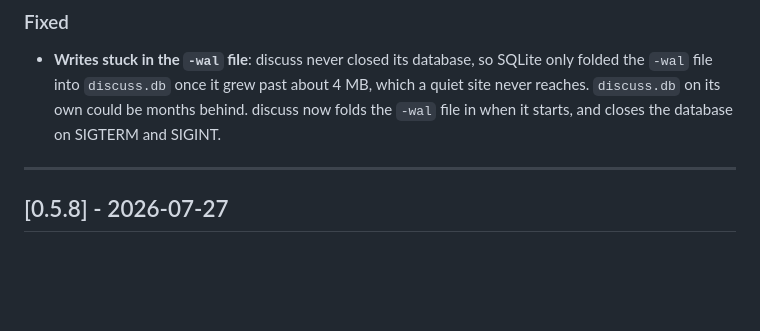
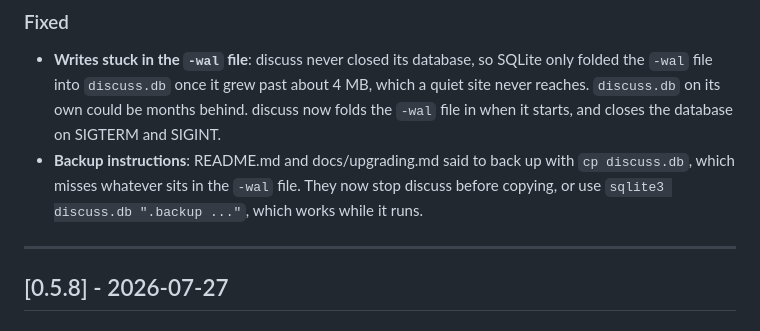
Before and after one commit to karthikeyankc/discuss, a Markdown page: CHANGELOG.md, the part around the change. Rendered like a GitHub page; blank space fills up the shorter version.

```diff
--- a/CHANGELOG.md
+++ b/CHANGELOG.md
@@ -17,6 +17,7 @@ The format is based on [Keep a Changelog](https://keepachangelog.com/en/1.1.0/).
 
 ### Fixed
 - **Writes stuck in the `-wal` file**: discuss never closed its database, so SQLite only folded the `-wal` file into `discuss.db` once it grew past about 4 MB, which a quiet site never reaches. `discuss.db` on its own could be months behind. discuss now folds the `-wal` file in when it starts, and closes the database on SIGTERM and SIGINT.
+- **Backup instructions**: README.md and docs/upgrading.md said to back up with `cp discuss.db`, which misses whatever sits in the `-wal` file. They now stop discuss before copying, or use `sqlite3 discuss.db ".backup ..."`, which works while it runs.
 
 ---
 
```
Also changed, not shown: README.md (+8 -4 lines), docs/upgrading.md (+10 -6 lines).
